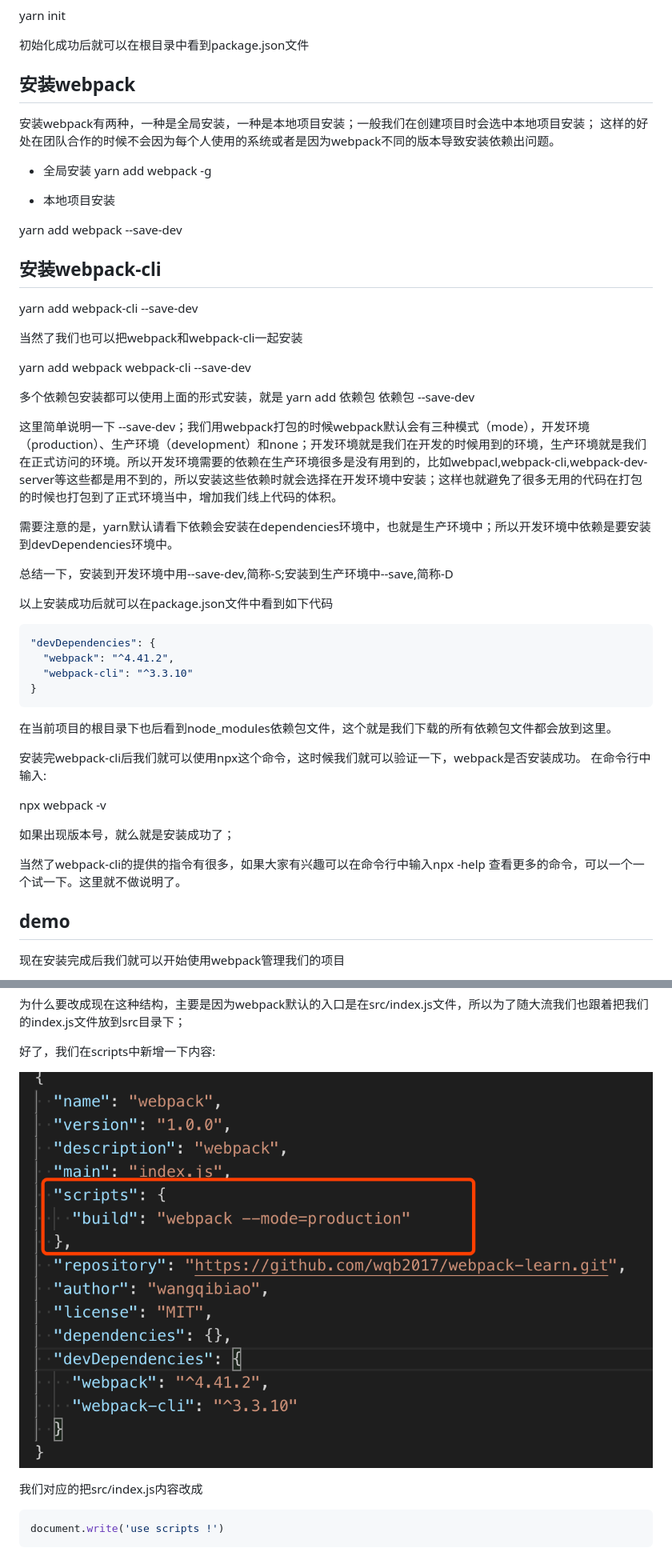
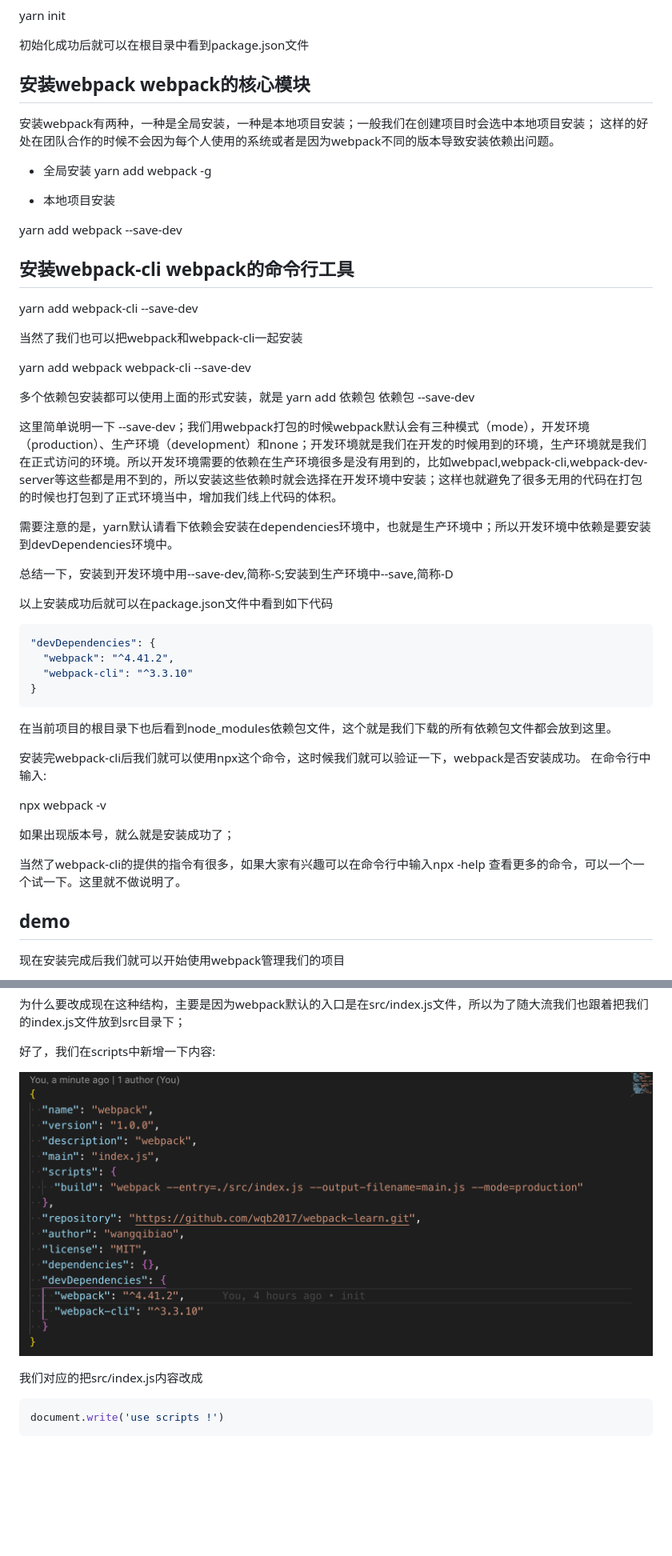
Before and after one commit to wqb2017/webpack-learn, a Markdown page: docs/1、初始化.md, 2 parts joined by grey strips. Shown: that part at 80% size. Rendered like a GitHub page; pictures changed too: docs/images/6.png; blank space fills up the shorter version.

````diff
--- a/docs/初始化.md
+++ b/docs/1、初始化.md
@@ -13,7 +13,7 @@ yarn init
 
 初始化成功后就可以在根目录中看到package.json文件
 
-## 安装webpack
+## 安装webpack webpack的核心模块
 
 安装webpack有两种，一种是全局安装，一种是本地项目安装；一般我们在创建项目时会选中本地项目安装；
 这样的好处在团队合作的时候不会因为每个人使用的系统或者是因为webpack不同的版本导致安装依赖出问题。
@@ -26,7 +26,7 @@ yarn add webpack -g
 yarn add webpack --save-dev
 
 
-## 安装webpack-cli
+## 安装webpack-cli webpack的命令行工具
 
 yarn add webpack-cli --save-dev
 
@@ -37,13 +37,11 @@ yarn add webpack webpack-cli --save-dev
 多个依赖包安装都可以使用上面的形式安装，就是
 yarn add 依赖包 依赖包 --save-dev
 
-
 这里简单说明一下 --save-dev；我们用webpack打包的时候webpack默认会有三种模式（mode），开发环境（production）、生产环境（development）和none；开发环境就是我们在开发的时候用到的环境，生产环境就是我们在正式访问的环境。所以开发环境需要的依赖在生产环境很多是没有用到的，比如webpacl,webpack-cli,webpack-dev-server等这些都是用不到的，所以安装这些依赖时就会选择在开发环境中安装；这样也就避免了很多无用的代码在打包的时候也打包到了正式环境当中，增加我们线上代码的体积。
 
 需要注意的是，yarn默认请看下依赖会安装在dependencies环境中，也就是生产环境中；所以开发环境中依赖是要安装到devDependencies环境中。
 
 总结一下，安装到开发环境中用--save-dev,简称-S;安装到生产环境中--save,简称-D
-
 
 以上安装成功后就可以在package.json文件中看到如下代码
 ```js
@@ -55,7 +53,6 @@ yarn add 依赖包 依赖包 --save-dev
 
 在当前项目的根目录下也后看到node_modules依赖包文件，这个就是我们下载的所有依赖包文件都会放到这里。
 
-
 安装完webpack-cli后我们就可以使用npx这个命令，这时候我们就可以验证一下，webpack是否安装成功。
 在命令行中输入:
 
@@ -64,7 +61,6 @@ npx webpack -v
 如果出现版本号，就么就是安装成功了；
 
 当然了webpack-cli的提供的指令有很多，如果大家有兴趣可以在命令行中输入npx -help 查看更多的命令，可以一个一个试一下。这里就不做说明了。
-
 
 ## demo
 
````
Also changed, not shown: other parts of docs/1、初始化.md (+3 -3 lines), docs/2、配置文件.md (added, +48 -0 lines), docs/images/8.png (added), docs/images/9.png (added), 4 other files.
